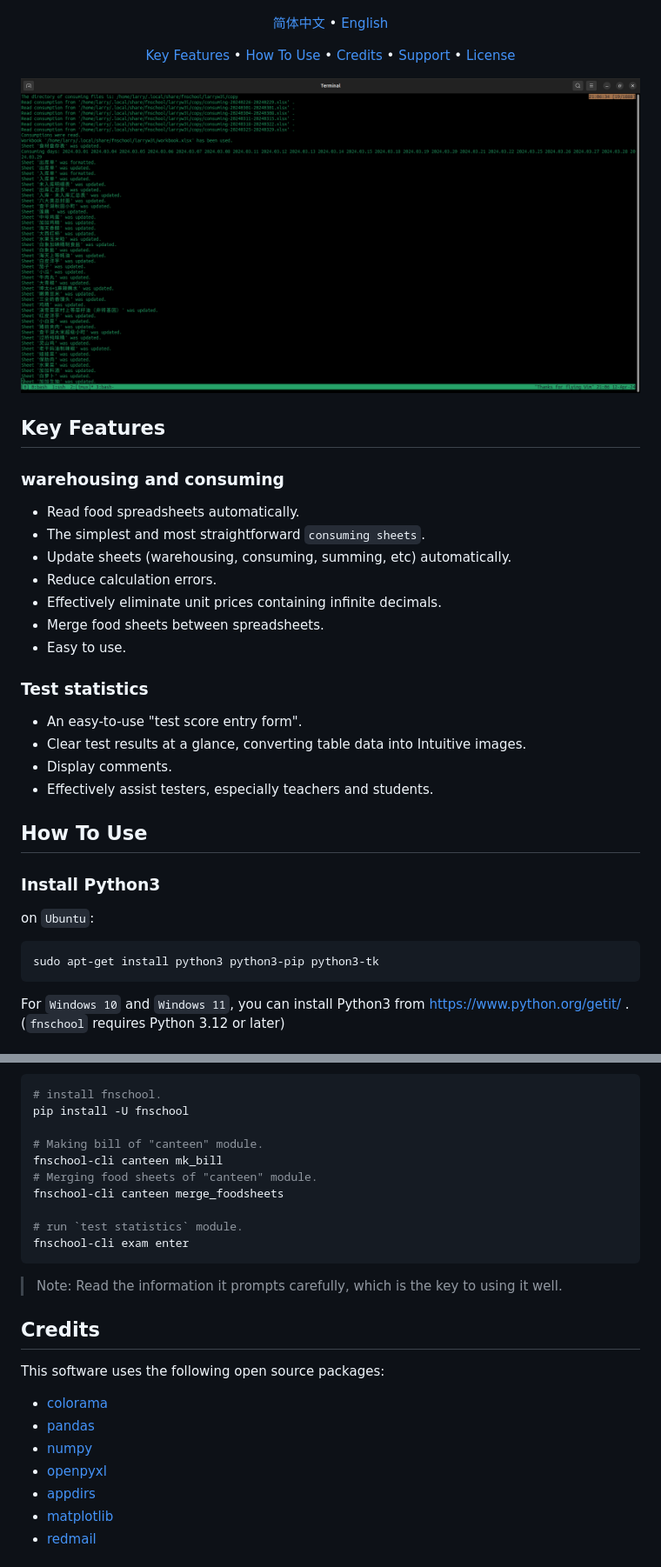
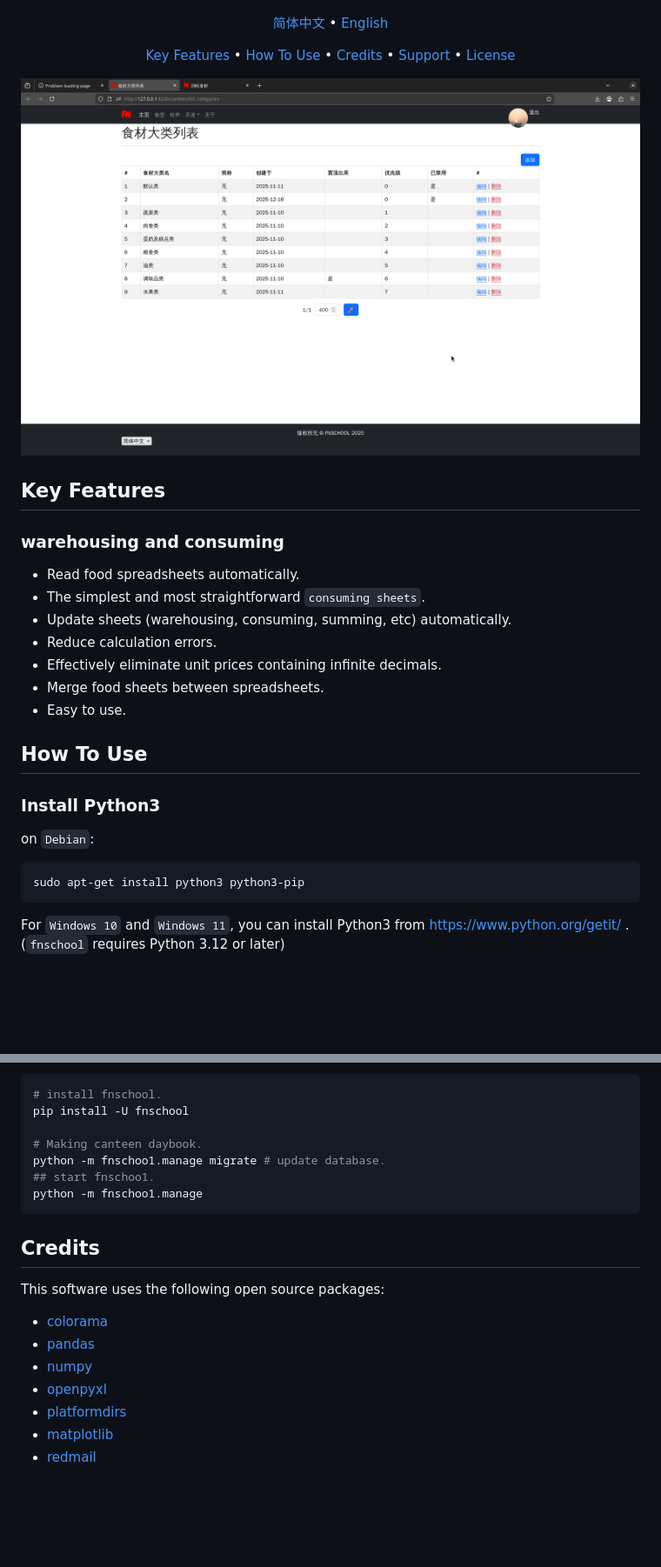
Before and after one commit to larryw3i/funingschool, a Markdown page: README.md, 2 parts joined by grey strips. Shown at 87% size. Drawn GitHub-style; pictures changed too: Documentation/images/44e58998-da32-11f0-b726-700894a38a35.png (added); blank space fills up the shorter version.

````diff
--- a/README.md
+++ b/README.md
@@ -43,7 +43,7 @@
     </a>
 </p>
 
-![Screenshot](https://raw.githubusercontent.com/larryw3i/funingschool/master/Documentation/images/9432e132-f8cd-11ee-8ee6-f37309efa64b.png)
+![Screenshot](https://raw.githubusercontent.com/larryw3i/funingschool/master/Documentation/images/44e58998-da32-11f0-b726-700894a38a35.png)
 
 <h2 id="key-features">
     Key Features
@@ -61,15 +61,6 @@
 * Merge food sheets between spreadsheets.
 * Easy to use.
 
-<h3>
-    Test statistics
-</h3>
-
-* An easy-to-use "test score entry form".
-* Clear test results at a glance, converting table data into Intuitive images.
-* Display comments.
-* Effectively assist testers, especially teachers and students.
-
 <h2 id="how-to-use">
     How To Use
 </h2>
@@ -79,10 +70,10 @@
 </h3>
 <p>
 
-on `Ubuntu`:
+on `Debian`:
 
 ```bash
-sudo apt-get install python3 python3-pip python3-tk
+sudo apt-get install python3 python3-pip
 ```
 For `Windows 10` and `Windows 11`, you can install Python3 from https://www.python.org/getit/ . (`fnschool` requires Python 3.12 or later)
 </p>
@@ -105,16 +96,11 @@ Enter the following commands:
 # install fnschool.
 pip install -U fnschool
 
-# Making bill of "canteen" module.
-fnschool-cli canteen mk_bill
-# Merging food sheets of "canteen" module.
-fnschool-cli canteen merge_foodsheets
-
-# run `test statistics` module.
-fnschool-cli exam enter
+# Making canteen daybook.
+python -m fnschoo1.manage migrate # update database.
+## start fnschoo1.
+python -m fnschoo1.manage
 ```
-
->Note: Read the information it prompts carefully, which is the key to using it well.
 
 <h2 id="credits">
     Credits
@@ -126,7 +112,7 @@ fnschool-cli exam enter
         <li><a href="https://pandas.pydata.org/">pandas</a></li>
         <li><a href="https://numpy.org/">numpy</a></li>
         <li><a href="https://openpyxl.readthedocs.io/">openpyxl</a></li>
-        <li><a href="http://github.com/ActiveState/appdirs">appdirs</a></li>
+        <li><a href="https://github.com/tox-dev/platformdirs">platformdirs</a></li>
         <li><a href="https://matplotlib.org/">matplotlib</a></li>
         <li><a href="https://github.com/Miksus/red-mail">redmail</a></li>
     </ul>
````
Also changed, not shown: Documentation/README/zh_CN.md (+8 -21 lines), 3 other files.
